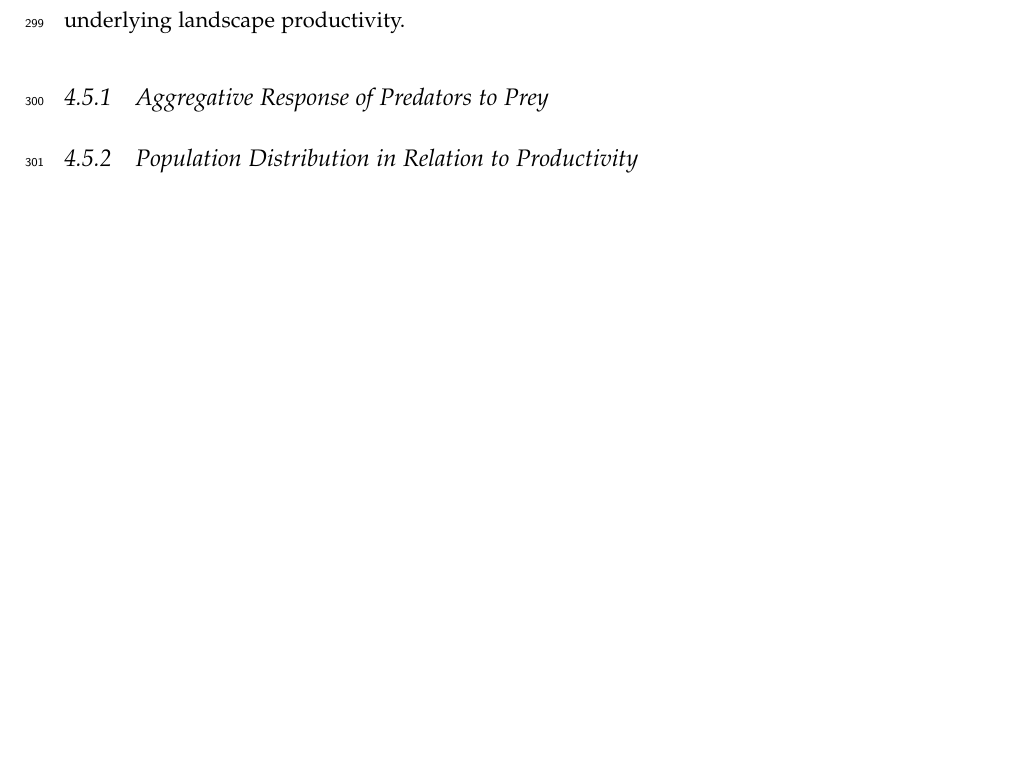
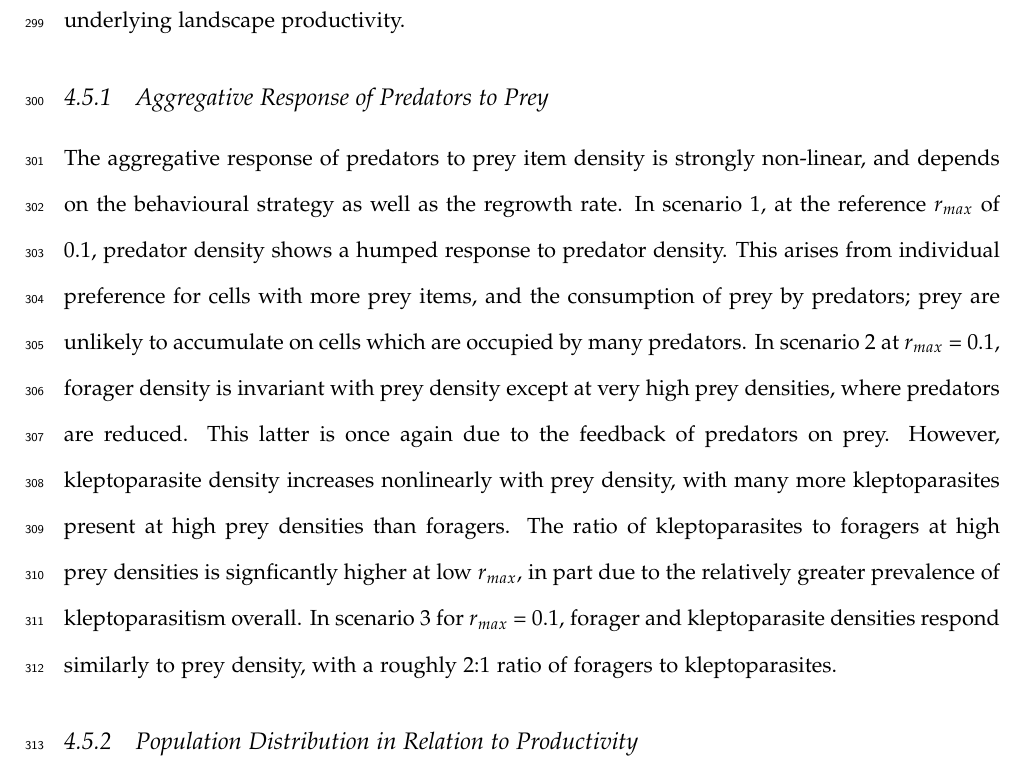
Before and after one commit to pratikunterwegs/klepto-move-evol, a LaTeX document (ms_kleptomove_2021-01-14.tex): part of page 14 of 19, cut so that both start at the same text, the shorter picture padded with empty space. Compiled offline with pdfLaTeX; a missing bibliography style is replaced by a similar one.

Commit message:
new etxt

```diff
--- a/ms_kleptomove_2021-01-14.tex
+++ b/ms_kleptomove_2021-01-14.tex
@@ -335,6 +335,18 @@ Our simulation data allowed us compare and contrast these approaches, and we exa
 
 \subsubsection{Aggregative Response of Predators to Prey}
 
+The aggregative response of predators to prey item density is strongly non-linear, and depends on the behavioural strategy as well as the regrowth rate.
+%%
+In scenario 1, at the reference $r_{max}$ of 0.1, predator density shows a humped response to predator density.
+This arises from individual preference for cells with more prey items, and the consumption of prey by predators; prey are unlikely to accumulate on cells which are occupied by many predators.
+%%
+In scenario 2 at $r_{max}$ = 0.1, forager density is invariant with prey density except at very high prey densities, where predators are reduced.
+This latter is once again due to the feedback of predators on prey.
+However, kleptoparasite density increases nonlinearly with prey density, with many more kleptoparasites present at high prey densities than foragers.
+The ratio of kleptoparasites to foragers at high prey densities is signficantly higher at low $r_{max}$, in part due to the relatively greater prevalence of kleptoparasitism overall.
+%%
+In scenario 3 for $r_{max}$ = 0.1, forager and kleptoparasite densities respond similarly to prey density, with a roughly 2:1 ratio of foragers to kleptoparasites.
+
 \subsubsection{Population Distribution in Relation to Productivity}
 
 We find that in the foragers-only case, individuals follows the matching rule in relation to grid-cell productivity, with more foragers on higher productivity cells (Fig. 5.a).
```
Also changed, not shown: docs/ms_kleptomove_2021-01-14.pdf.
